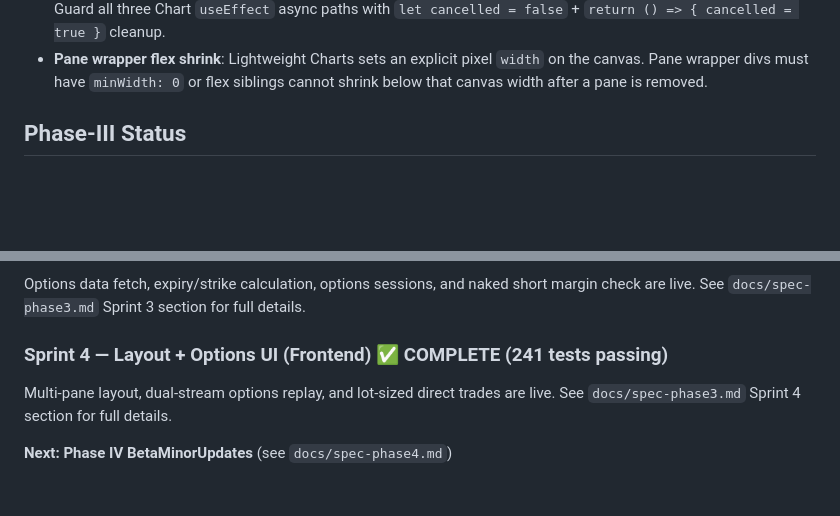
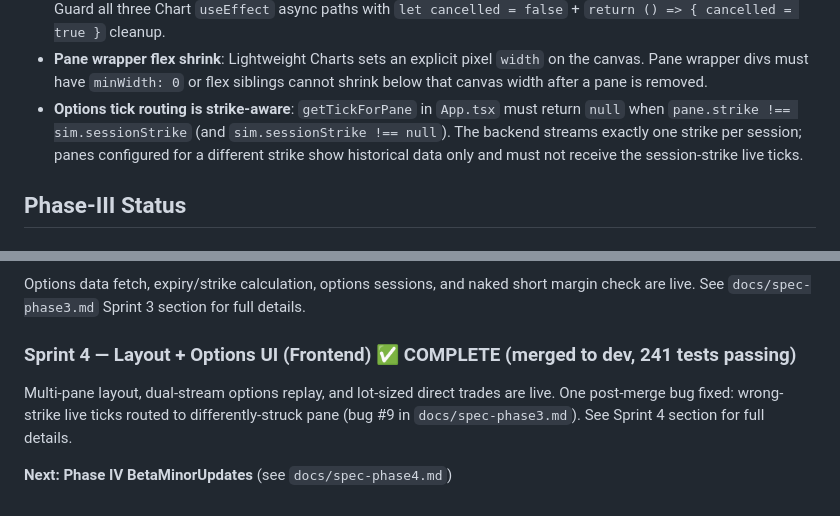
Before and after one commit to prattyush/TradeMatangi, a Markdown page: CLAUDE.md, 2 parts joined by grey strips. GitHub-like rendering; blank space fills up the shorter version.

Commit message:
docs: update CLAUDE.md for Phase III Sprint 4 merge + post-merge bug fix
- Mark Sprint 4 as merged to dev
- Add options tick routing strike-aware constraint (bug #9)
- Sprint 4 post-merge fix noted in status section

Co-Authored-By: Claude Sonnet 4.6 <noreply@anthropic.com>

```diff
--- a/CLAUDE.md
+++ b/CLAUDE.md
@@ -71,6 +71,7 @@ node node_modules/typescript/bin/tsc --noEmit
 - **Lightweight Charts "Cannot update oldest data"**: `series.setData(candles)` sets the minimum acceptable timestamp. Any subsequent `series.update(tick)` with `time <= candles[-1].time` throws. For options historical pre-load, filter to `time < startWindowTs` (the first live tick's window start).
 - **Lightweight Charts "Object is disposed"**: async `.then()` callbacks fire after chart teardown if a pane unmounts. Guard all three Chart `useEffect` async paths with `let cancelled = false` + `return () => { cancelled = true }` cleanup.
 - **Pane wrapper flex shrink**: Lightweight Charts sets an explicit pixel `width` on the canvas. Pane wrapper divs must have `minWidth: 0` or flex siblings cannot shrink below that canvas width after a pane is removed.
+- **Options tick routing is strike-aware**: `getTickForPane` in `App.tsx` must return `null` when `pane.strike !== sim.sessionStrike` (and `sim.sessionStrike !== null`). The backend streams exactly one strike per session; panes configured for a different strike show historical data only and must not receive the session-strike live ticks.
 
 ## Phase-III Status
 
@@ -86,8 +87,8 @@ FundsRatio sizing and SL orders are live. See `docs/spec-phase3.md` Sprint 2 sec
 
 Options data fetch, expiry/strike calculation, options sessions, and naked short margin check are live. See `docs/spec-phase3.md` Sprint 3 section for full details.
 
-### Sprint 4 — Layout + Options UI (Frontend) ✅ COMPLETE (241 tests passing)
+### Sprint 4 — Layout + Options UI (Frontend) ✅ COMPLETE (merged to dev, 241 tests passing)
 
-Multi-pane layout, dual-stream options replay, and lot-sized direct trades are live. See `docs/spec-phase3.md` Sprint 4 section for full details.
+Multi-pane layout, dual-stream options replay, and lot-sized direct trades are live. One post-merge bug fixed: wrong-strike live ticks routed to differently-struck pane (bug #9 in `docs/spec-phase3.md`). See Sprint 4 section for full details.
 
 **Next: Phase IV BetaMinorUpdates** (see `docs/spec-phase4.md`)
```
